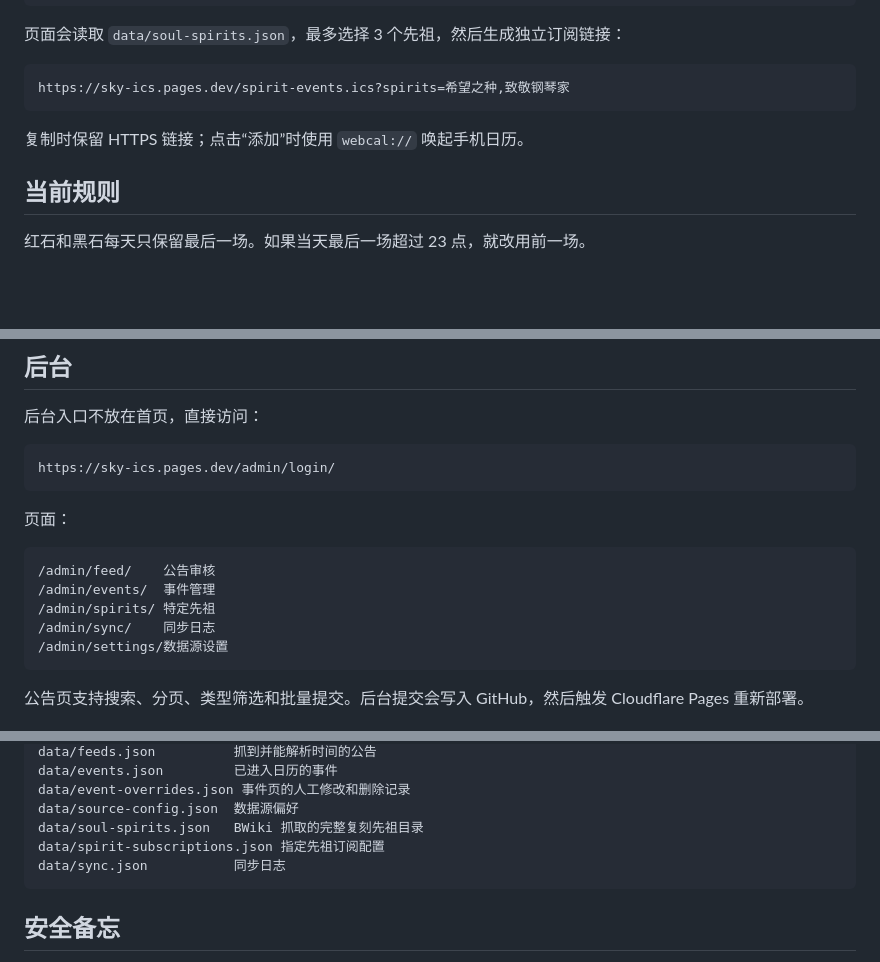
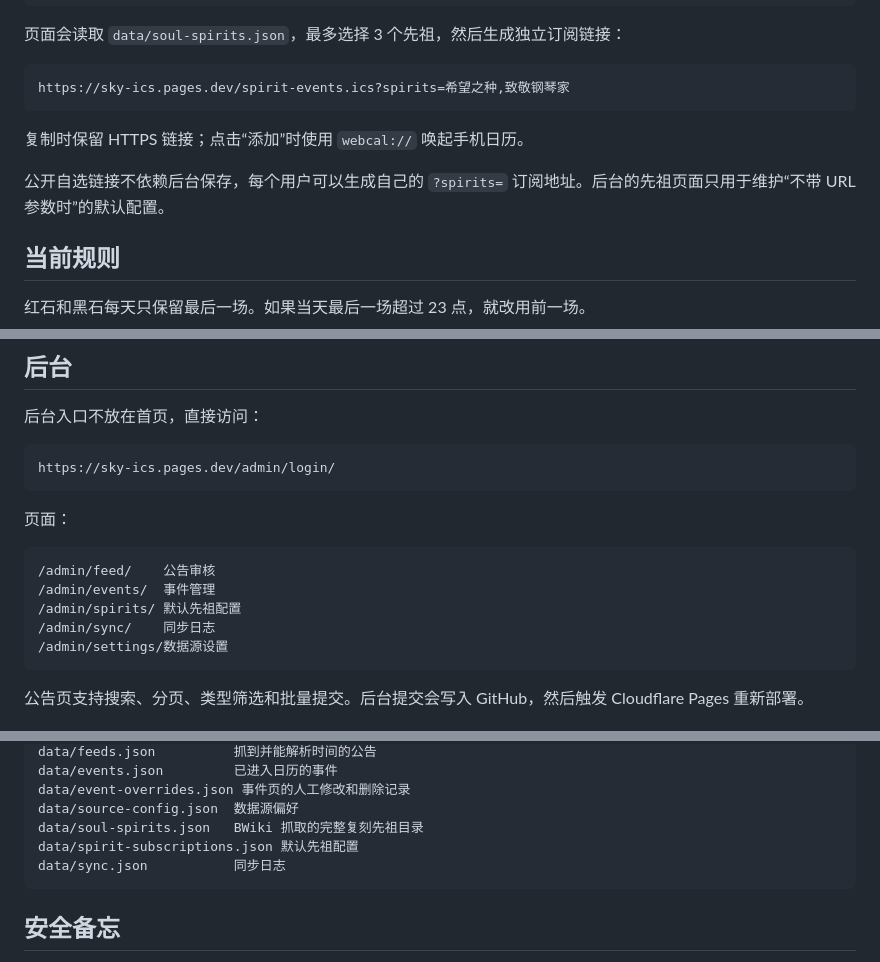
Before and after one commit to mosyoyo/mo-sky-stones, a Markdown page: README.md, 3 parts joined by grey strips. Rendered like a GitHub page; blank space fills up the shorter version.

Commit message:
docs: clarify default spirit subscriptions

````diff
--- a/README.md
+++ b/README.md
@@ -55,6 +55,8 @@ https://sky-ics.pages.dev/spirit-events.ics?spirits=希望之种,致敬钢琴家
 
 复制时保留 HTTPS 链接；点击“添加”时使用 `webcal://` 唤起手机日历。
 
+公开自选链接不依赖后台保存，每个用户可以生成自己的 `?spirits=` 订阅地址。后台的先祖页面只用于维护“不带 URL 参数时”的默认配置。
+
 ## 当前规则
 
 红石和黑石每天只保留最后一场。如果当天最后一场超过 23 点，就改用前一场。
@@ -83,7 +85,7 @@ https://sky-ics.pages.dev/admin/login/
 ```text
 /admin/feed/    公告审核
 /admin/events/  事件管理
-/admin/spirits/ 特定先祖
+/admin/spirits/ 默认先祖配置
 /admin/sync/    同步日志
 /admin/settings/数据源设置
 ```
@@ -279,7 +281,7 @@ data/events.json         已进入日历的事件
 data/event-overrides.json 事件页的人工修改和删除记录
 data/source-config.json  数据源偏好
 data/soul-spirits.json   BWiki 抓取的完整复刻先祖目录
-data/spirit-subscriptions.json 指定先祖订阅配置
+data/spirit-subscriptions.json 默认先祖配置
 data/sync.json           同步日志
 ```
 
````
